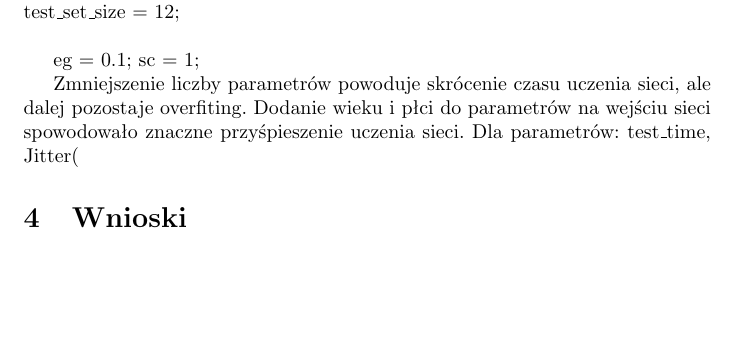
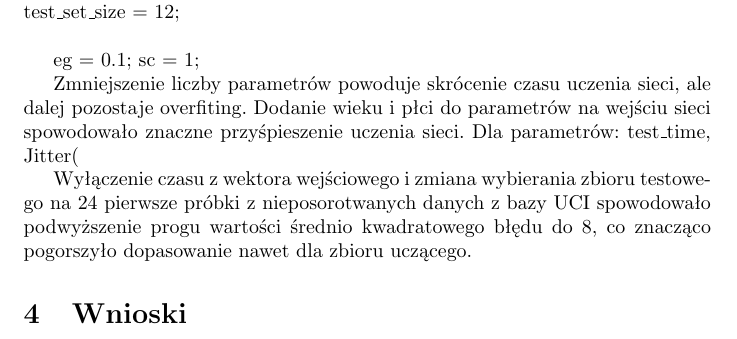
Before and after one commit to jedrzejkozal/PWr_PodstawyObliczenNeuronowych, a LaTeX document (docs/sprawozdanie.tex): part of page 3 of 6, cut so that both start at the same text, the shorter picture padded with empty space. Compiled offline with pdfLaTeX.

Commit message:
changed test set to 24 first elements without sorting

```diff
--- a/docs/sprawozdanie.tex
+++ b/docs/sprawozdanie.tex
@@ -73,6 +73,10 @@ sc = 1;    % spread constant
 
 Zmniejszenie liczby parametrów powoduje skrócenie czasu uczenia sieci, ale dalej pozostaje overfiting. Dodanie wieku i płci do parametrów na wejściu sieci spowodowało znaczne przyśpieszenie uczenia sieci. Dla parametrów: test\_time, Jitter(%), Shimmer(dB) sieć nie osiągała dostatecznie niskich wartości funkcji celu mimo dużej ilości epok. Po dodaniu age i sex sieć do parametrów wejściowych uzyskano znacząco przyśpieszono proces uczenia sieci. Zmniejszenie progu kwadratowej funkcji celu z 0.1 do 0.05 nie dało znaczących rezultatów.
 
+Wyłączenie czasu z wektora wejściowego i zmiana wybierania zbioru testowego na 24 pierwsze próbki z nieposorotwanych danych z bazy UCI spowodowało podwyższenie progu wartości średnio kwadratowego błędu do 8, co znacząco pogorszyło dopasowanie nawet dla zbioru uczącego.
+
+
+
 
 
 \begin{figure}
```
Also changed, not shown: 2 other files.
